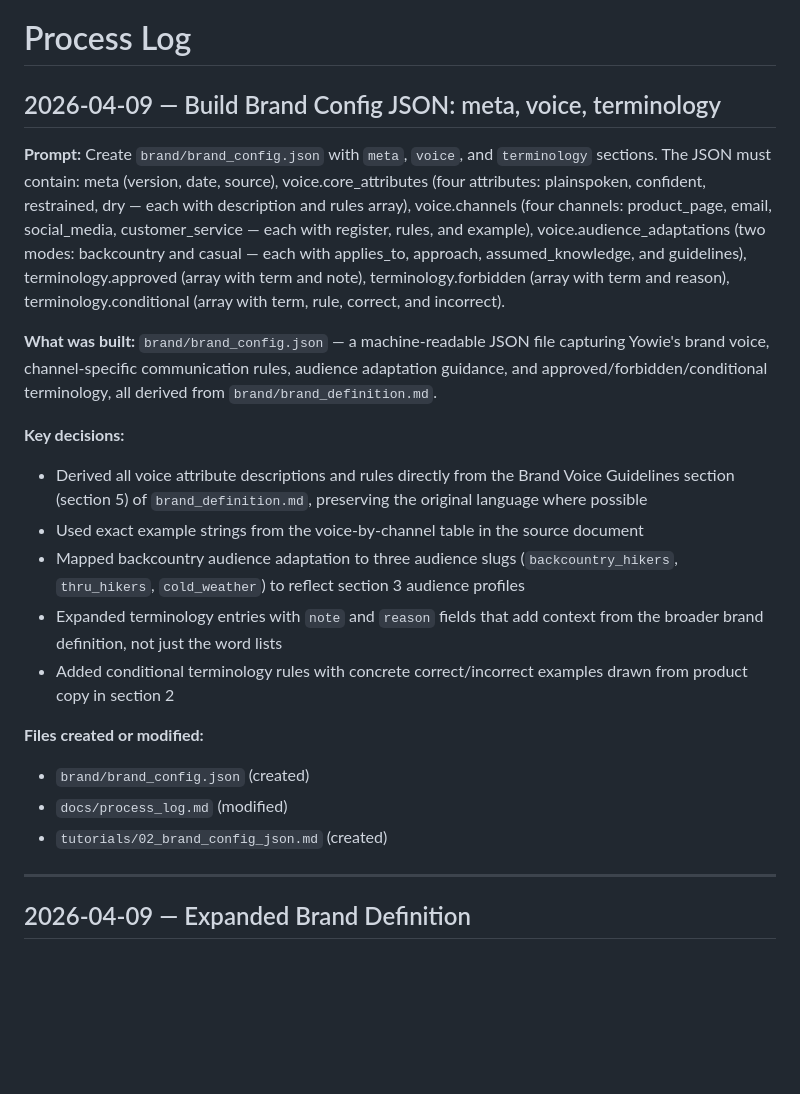
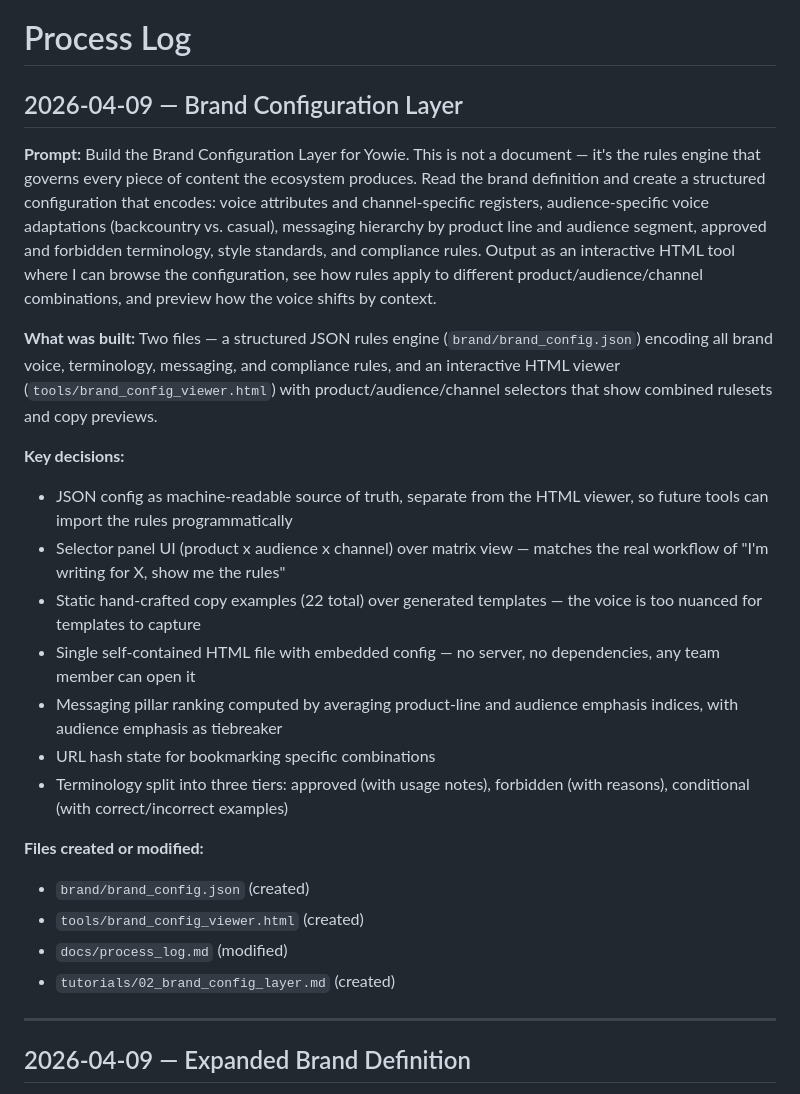
Before and after one commit to gappler/demo-marketing-ecosystem, a Markdown page: docs/process_log.md, the part around the change. Drawn GitHub-style; blank space fills up the shorter version.

```diff
--- a/docs/process_log.md
+++ b/docs/process_log.md
@@ -5,25 +5,28 @@ version: 1.0
 
 # Process Log
 
-## 2026-04-09 — Build Brand Config JSON: meta, voice, terminology
+## 2026-04-09 — Brand Configuration Layer
 
-**Prompt:** Create `brand/brand_config.json` with `meta`, `voice`, and `terminology` sections. The JSON must contain: meta (version, date, source), voice.core_attributes (four attributes: plainspoken, confident, restrained, dry — each with description and rules array), voice.channels (four channels: product_page, email, social_media, customer_service — each with register, rules, and example), voice.audience_adaptations (two modes: backcountry and casual — each with applies_to, approach, assumed_knowledge, and guidelines), terminology.approved (array with term and note), terminology.forbidden (array with term and reason), terminology.conditional (array with term, rule, correct, and incorrect).
+**Prompt:** Build the Brand Configuration Layer for Yowie. This is not a document — it's the rules engine that governs every piece of content the ecosystem produces. Read the brand definition and create a structured configuration that encodes: voice attributes and channel-specific registers, audience-specific voice adaptations (backcountry vs. casual), messaging hierarchy by product line and audience segment, approved and forbidden terminology, style standards, and compliance rules. Output as an interactive HTML tool where I can browse the configuration, see how rules apply to different product/audience/channel combinations, and preview how the voice shifts by context.
 
-**What was built:** `brand/brand_config.json` — a machine-readable JSON file capturing Yowie's brand voice, channel-specific communication rules, audience adaptation guidance, and approved/forbidden/conditional terminology, all derived from `brand/brand_definition.md`.
+**What was built:** Two files — a structured JSON rules engine (`brand/brand_config.json`) encoding all brand voice, terminology, messaging, and compliance rules, and an interactive HTML viewer (`tools/brand_config_viewer.html`) with product/audience/channel selectors that show combined rulesets and copy previews.
 
 **Key decisions:**
 
-- Derived all voice attribute descriptions and rules directly from the Brand Voice Guidelines section (section 5) of `brand_definition.md`, preserving the original language where possible
-- Used exact example strings from the voice-by-channel table in the source document
-- Mapped backcountry audience adaptation to three audience slugs (`backcountry_hikers`, `thru_hikers`, `cold_weather`) to reflect section 3 audience profiles
-- Expanded terminology entries with `note` and `reason` fields that add context from the broader brand definition, not just the word lists
-- Added conditional terminology rules with concrete correct/incorrect examples drawn from product copy in section 2
+- JSON config as machine-readable source of truth, separate from the HTML viewer, so future tools can import the rules programmatically
+- Selector panel UI (product x audience x channel) over matrix view — matches the real workflow of "I'm writing for X, show me the rules"
+- Static hand-crafted copy examples (22 total) over generated templates — the voice is too nuanced for templates to capture
+- Single self-contained HTML file with embedded config — no server, no dependencies, any team member can open it
+- Messaging pillar ranking computed by averaging product-line and audience emphasis indices, with audience emphasis as tiebreaker
+- URL hash state for bookmarking specific combinations
+- Terminology split into three tiers: approved (with usage notes), forbidden (with reasons), conditional (with correct/incorrect examples)
 
 **Files created or modified:**
 
 - `brand/brand_config.json` (created)
+- `tools/brand_config_viewer.html` (created)
 - `docs/process_log.md` (modified)
-- `tutorials/02_brand_config_json.md` (created)
+- `tutorials/02_brand_config_layer.md` (created)
 
 ---
 
```
Also changed, not shown: tutorials/02_brand_config_json.md (deleted, +0 -173 lines), tutorials/02_brand_config_layer.md (added, +106 -0 lines).
